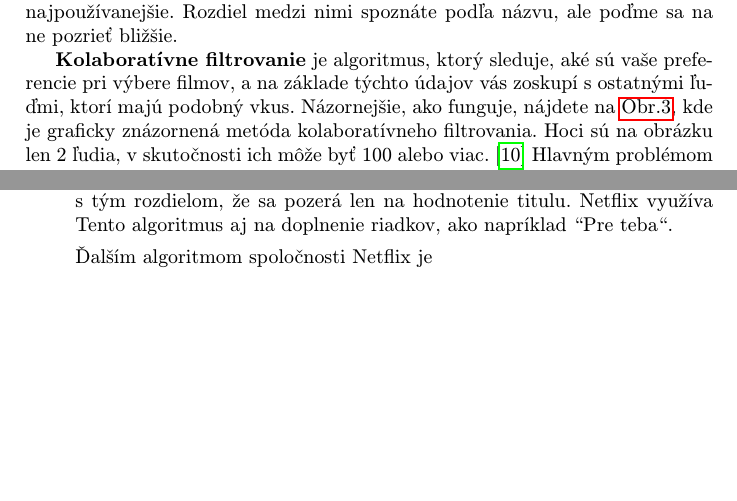
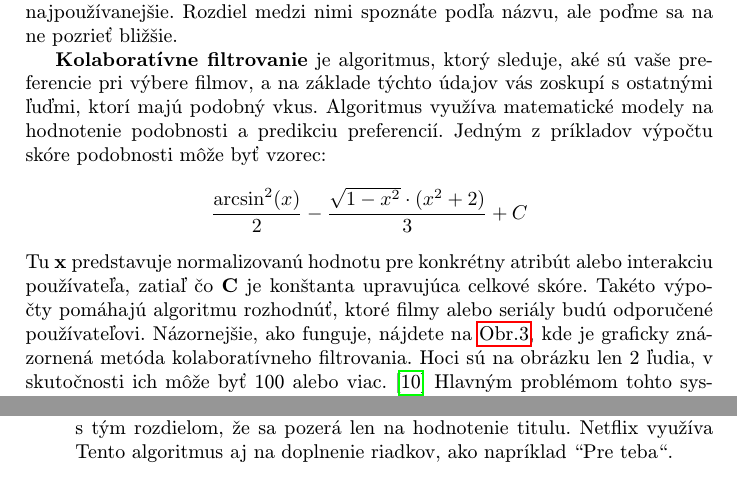
Before and after one commit to YehorBohuslavskyi/-lanok, a LaTeX paper (clanok.tex): two parts of pages 5 and 7 of 10, joined at a grey line, cut so that both start at the same text, the shorter picture padded with empty space. Compiled offline with pdfLaTeX.

Commit message:
+ vzorec

```diff
--- a/clanok.tex
+++ b/clanok.tex
@@ -9,6 +9,7 @@
 \usepackage{xurl}
 \usepackage{cite}
 \usepackage{float}
+\usepackage{amsmath}
 
 \title{Algoritmy odporúčania filmov v Netflix\thanks{Semestrálny projekt v predmete Metódy inžinierskej práce, ak. rok 2024/25, vedenie: Ing. Richard Marko, PhD}}
 
@@ -98,7 +99,11 @@ Táto technológia nielenže zvyšuje spokojnosť používateľov, ale podporuje
 Netflix používa rôzne typy filtrovania, ako je kolaboratívne filtrovanie, filtrovanie na zaklade obsahu\cite{Filtracne:algoritmy}, hybridné modely alebo odporúčania založené na hlbokom učení, ale v tomto článku sa budeme zaoberať len prvými dvoma, pretože sú najpoužívanejšie.
 Rozdiel medzi nimi spoznáte podľa názvu, ale poďme sa na ne pozrieť bližšie.
 
-\textbf{Kolaboratívne filtrovanie} je algoritmus, ktorý sleduje, aké sú vaše preferencie pri výbere filmov, a na základe týchto údajov vás zoskupí s ostatnými ľuďmi, ktorí majú podobný vkus. Názornejšie, ako funguje, nájdete na \hyperref[Types:of:filtering]{Obr.3}, kde je graficky znázornená metóda kolaboratívneho filtrovania. Hoci sú na obrázku len 2 ľudia, v skutočnosti ich môže byť 100 alebo viac.\cite{Coll:fil} Hlavným problémom tohto systému je problém studeného štartu, ktorý sa objavuje ako dôsledok nedostatku údajov o používateľovi alebo filmoch v systéme. Tento problém sa rieši použitím niekoľkých typov filtrovania, ale Netflix sa naďalej snaží tento problém vyriešiť.Metóda kolaboratívneho filtrovania sa delí na dve ďalšie metódy, prvou je \textbf{Kolaboratívne filtrovanie založené na používateľovi}(v tabulke oznacene ako UBCF), zameriava sa na vyhľadávanie ľudí s podobným vkusom ako vy.\cite{Fil:alg:colab} Ako presne? Najprv vypočíta podobnosť medzi všetkými používateľmi a v závislosti od výsledku začne odporúčať filmy, ktoré ste ešte nevideli, pričom sa páčia ľuďom s podobným vkusom.
+\textbf{Kolaboratívne filtrovanie} je algoritmus, ktorý sleduje, aké sú vaše preferencie pri výbere filmov, a na základe týchto údajov vás zoskupí s ostatnými ľuďmi, ktorí majú podobný vkus. Algoritmus využíva matematické modely na hodnotenie podobnosti a predikciu preferencií. Jedným z príkladov výpočtu skóre podobnosti môže byť vzorec:
+\[
+\frac{\arcsin^2(x)}{2} - \frac{\sqrt{1 - x^2} \cdot (x^2 + 2)}{3} + C
+\]
+Tu \textbf{x} predstavuje normalizovanú hodnotu pre konkrétny atribút alebo interakciu používateľa, zatiaľ čo \textbf{C} je konštanta upravujúca celkové skóre. Takéto výpočty pomáhajú algoritmu rozhodnúť, ktoré filmy alebo seriály budú odporučené používateľovi. Názornejšie, ako funguje, nájdete na \hyperref[Types:of:filtering]{Obr.3}, kde je graficky znázornená metóda kolaboratívneho filtrovania. Hoci sú na obrázku len 2 ľudia, v skutočnosti ich môže byť 100 alebo viac.\cite{Coll:fil} Hlavným problémom tohto systému je problém studeného štartu, ktorý sa objavuje ako dôsledok nedostatku údajov o používateľovi alebo filmoch v systéme. Tento problém sa rieši použitím niekoľkých typov filtrovania, ale Netflix sa naďalej snaží tento problém vyriešiť.Metóda kolaboratívneho filtrovania sa delí na dve ďalšie metódy, prvou je \textbf{Kolaboratívne filtrovanie založené na používateľovi}(v tabulke oznacene ako UBCF), zameriava sa na vyhľadávanie ľudí s podobným vkusom ako vy.\cite{Fil:alg:colab} Ako presne? Najprv vypočíta podobnosť medzi všetkými používateľmi a v závislosti od výsledku začne odporúčať filmy, ktoré ste ešte nevideli, pričom sa páčia ľuďom s podobným vkusom.
 Druhou čiastkovou metódou je Kolaboratívne \textbf{filtrovanie založené na položkách}(IBCF), líši sa tým, že nehľadá podobnosti medzi ľuďmi, ale medzi položkami, s ktorými ste komunikovali, a odporúča podobné. Ak sa vám napríklad páči film, v ktorom hral Robert Downey Jr, systém vám začne odporúčať filmy alebo seriály, v ktorých hral tento herec.
 Podrobnejšie, aký je medzi nimi rozdiel a aké aspekty zahŕňajú, si môžete pozrieť v nasledujúcej tabuľke.
 
@@ -124,7 +129,6 @@ Podrobnejšie, aký je medzi nimi rozdiel a aké aspekty zahŕňajú, si môžet
 
     \item \textbf{Systém Top-N Ranking} je založený na kombinácii kolaboratívneho a obsahového filtrovania. Ako už názov napovedá, poskytuje najlepšie hodnotené filmy, ktoré zodpovedajú vkusu používateľa. Je podobný ako PVR s tým rozdielom, že sa pozerá len na hodnotenie titulu. Netflix využíva Tento algoritmus aj na doplnenie riadkov, ako napríklad  “Pre teba“.
 
-    Ďalším algoritmom spoločnosti Netflix je
     \item\textbf{Obľúbene medzi používateľmi}, ktorý predpovedá časové trendy na základe globálnych a regionálnych údajov o filmoch a televíznych seriáloch. Vo všeobecnosti existujú dva typy trendov: sezónne a špeciálne.Na základe názvu by ste mohli predpokladať, že čo je čo, ale poďme sa na ne pozrieť bližšie.
 
     Do sekcie \textbf{sezónnych trendov} sa zvyčajne zaraďujú filmy ako Sám doma alebo Polárny expres, pretože získavajú popularitu v období Vianoc, alebo horory počas Halloween.
```
Also changed, not shown: clanok.pdf, 1 other file.
